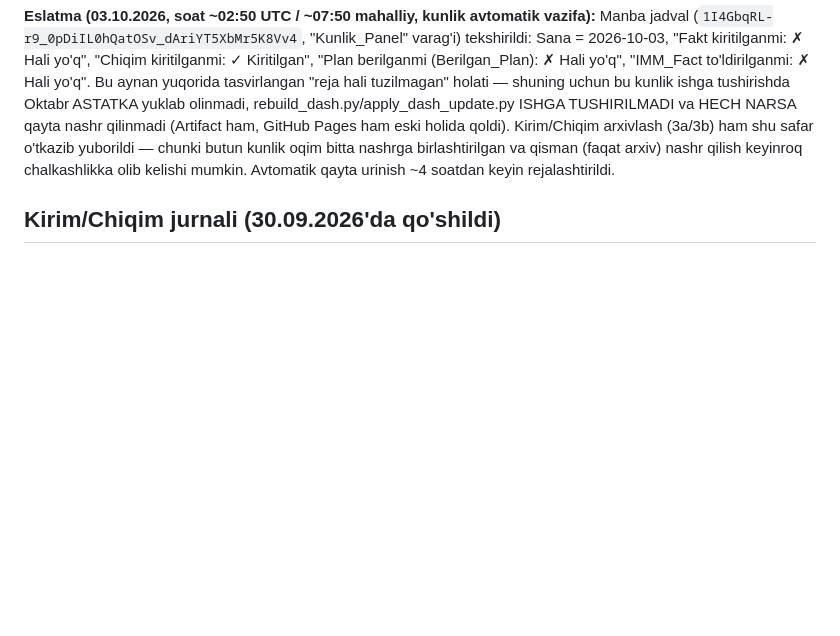
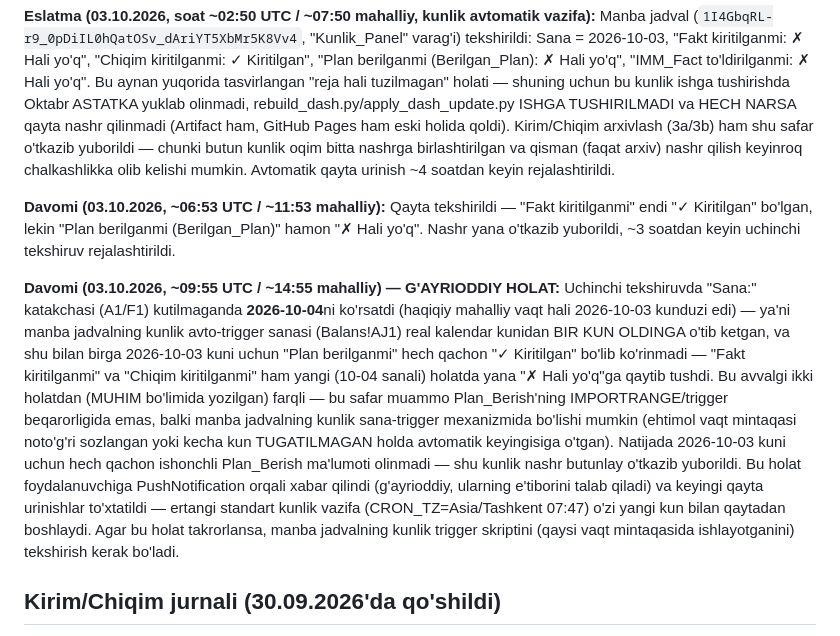
Before and after one commit to usmonovr049-hash/Injection-warehouse-monitoring, a Markdown page: source/REFRESH_INSTRUCTIONS.md, the part around the change. GitHub-like rendering; blank space fills up the shorter version.

Commit message:
03.10.2026 kunlik yangilash: g'ayrioddiy holat qayd etildi (manba sana trigger)
Kun davomida uch marta tekshirildi (02:50, 06:53, 09:55 UTC) — "Plan berilganmi"
hech qachon "✓ Kiritilgan" bo'lmadi. Uchinchi tekshiruvda manba jadvalning
"Sana" katakchasi kutilmaganda 2026-10-04ni ko'rsatdi (haqiqiy mahalliy kun
hali 03.10 edi) — kunlik sana-trigger real kalendardan oldinga o'tib ketgan
bo'lishi mumkin. Bugungi nashr butunlay o'tkazib yuborildi, hech narsa
(Artifact/GitHub Pages) o'zgartirilmadi. Tafsilotlar REFRESH_INSTRUCTIONS.md'da.

Co-Authored-By: Claude Sonnet 5 <noreply@anthropic.com>
Claude-Session: https://claude.ai/code/session_013ZcJ86qiuYnn65WZHufNyJ

```diff
--- a/source/REFRESH_INSTRUCTIONS.md
+++ b/source/REFRESH_INSTRUCTIONS.md
@@ -175,6 +175,26 @@ qoldi). Kirim/Chiqim arxivlash (3a/3b) ham shu safar o'tkazib yuborildi — chun
 kunlik oqim bitta nashrga birlashtirilgan va qisman (faqat arxiv) nashr qilish keyinroq
 chalkashlikka olib kelishi mumkin. Avtomatik qayta urinish ~4 soatdan keyin rejalashtirildi.
 
+**Davomi (03.10.2026, ~06:53 UTC / ~11:53 mahalliy):** Qayta tekshirildi — "Fakt kiritilganmi"
+endi "✓ Kiritilgan" bo'lgan, lekin "Plan berilganmi (Berilgan_Plan)" hamon "✗ Hali yo'q".
+Nashr yana o'tkazib yuborildi, ~3 soatdan keyin uchinchi tekshiruv rejalashtirildi.
+
+**Davomi (03.10.2026, ~09:55 UTC / ~14:55 mahalliy) — G'AYRIODDIY HOLAT:** Uchinchi tekshiruvda
+"Sana:" katakchasi (A1/F1) kutilmaganda **2026-10-04**ni ko'rsatdi (haqiqiy mahalliy vaqt hali
+2026-10-03 kunduzi edi) — ya'ni manba jadvalning kunlik avto-trigger sanasi (Balans!AJ1) real
+kalendar kunidan BIR KUN OLDINGA o'tib ketgan, va shu bilan birga 2026-10-03 kuni uchun
+"Plan berilganmi" hech qachon "✓ Kiritilgan" bo'lib ko'rinmadi — "Fakt kiritilganmi" va
+"Chiqim kiritilganmi" ham yangi (10-04 sanali) holatda yana "✗ Hali yo'q"ga qaytib tushdi.
+Bu avvalgi ikki holatdan (MUHIM bo'limida yozilgan) farqli — bu safar muammo Plan_Berish'ning
+IMPORTRANGE/trigger beqarorligida emas, balki manba jadvalning kunlik sana-trigger mexanizmida
+bo'lishi mumkin (ehtimol vaqt mintaqasi noto'g'ri sozlangan yoki kecha kun TUGATILMAGAN holda
+avtomatik keyingisiga o'tgan). Natijada 2026-10-03 kuni uchun hech qachon ishonchli Plan_Berish
+ma'lumoti olinmadi — shu kunlik nashr butunlay o'tkazib yuborildi. Bu holat foydalanuvchiga
+PushNotification orqali xabar qilindi (g'ayrioddiy, ularning e'tiborini talab qiladi) va keyingi
+qayta urinishlar to'xtatildi — ertangi standart kunlik vazifa (CRON_TZ=Asia/Tashkent 07:47) o'zi
+yangi kun bilan qaytadan boshlaydi. Agar bu holat takrorlansa, manba jadvalning kunlik
+trigger skriptini (qaysi vaqt mintaqasida ishlayotganini) tekshirish kerak bo'ladi.
+
 ## Kirim/Chiqim jurnali (30.09.2026'da qo'shildi)
 
 Yangi "Kirim/Chiqim" tab (admin va apm akkauntlarida, ombor'da yo'q) — "AppSheet_Kirim"
```
